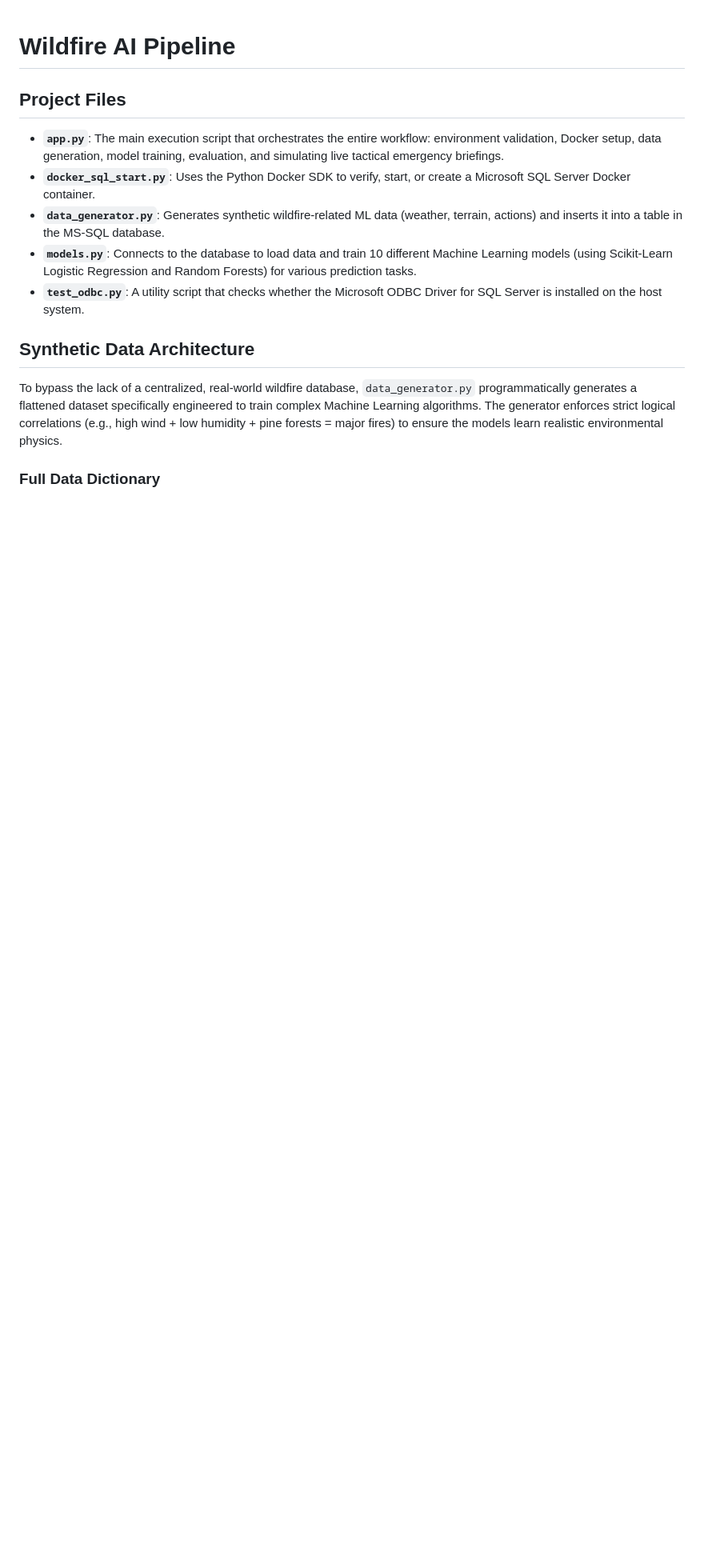
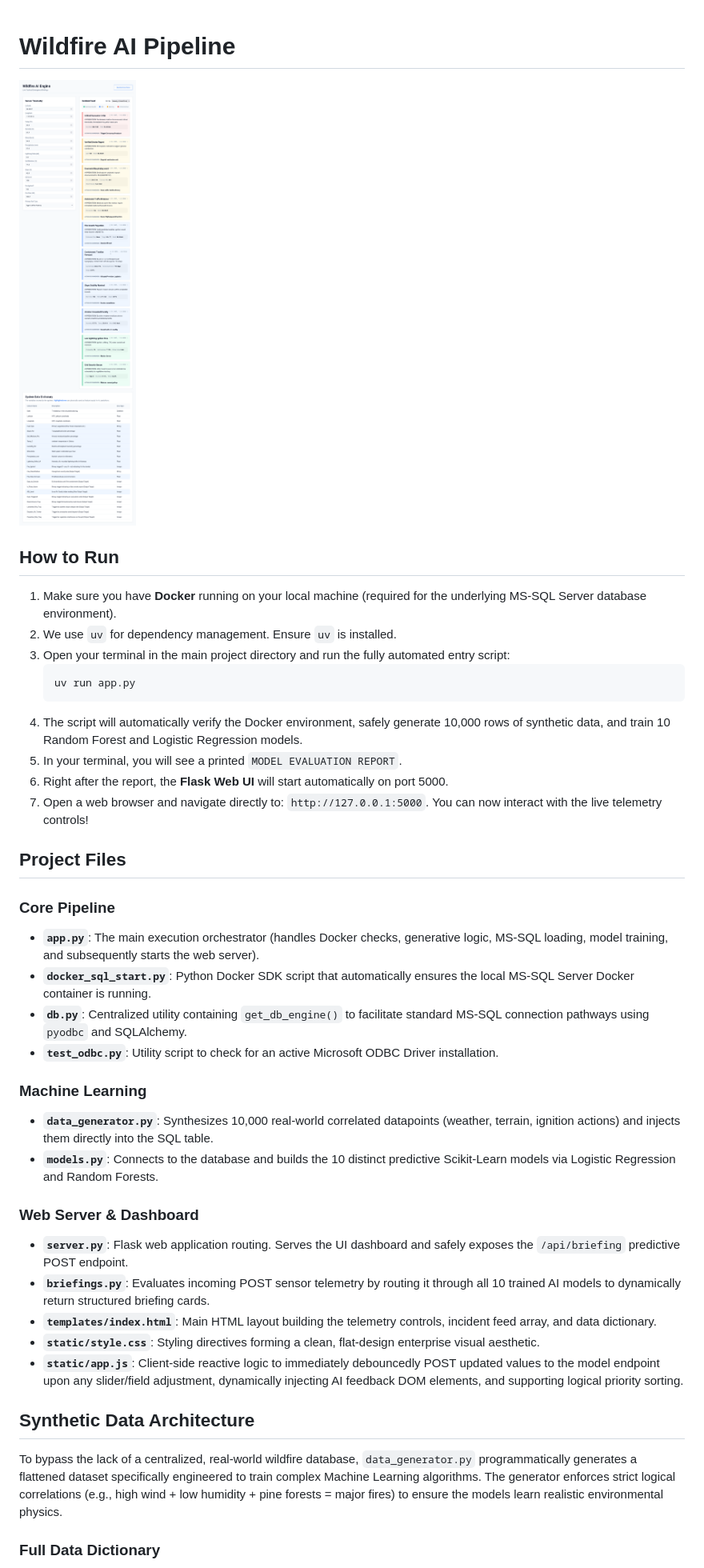
Before and after one commit to JaxsonDyer/AIDA-2157-A-Final-Project, a Markdown page: README.md, the part around one of its changes. Shown at 80% size. Rendered like a GitHub page; pictures changed too: webUI_demo.png (added); blank space fills up the shorter version.

Commit message:
WebUI added and code structure changed.

````diff
--- a/README.md
+++ b/README.md
@@ -1,12 +1,37 @@
 # Wildfire AI Pipeline
 
+![Web UI Demo Visualizing Telemetry and Warnings](./webUI_demo.png)
+
+## How to Run
+
+1. Make sure you have **Docker** running on your local machine (required for the underlying MS-SQL Server database environment).
+2. We use `uv` for dependency management. Ensure `uv` is installed.
+3. Open your terminal in the main project directory and run the fully automated entry script:
+   ```bash
+   uv run app.py
+   ```
+4. The script will automatically verify the Docker environment, safely generate 10,000 rows of synthetic data, and train 10 Random Forest and Logistic Regression models.
+5. In your terminal, you will see a printed `MODEL EVALUATION REPORT`.
+6. Right after the report, the **Flask Web UI** will start automatically on port 5000.
+7. Open a web browser and navigate directly to: `http://127.0.0.1:5000`. You can now interact with the live telemetry controls!
 ## Project Files
 
-- **`app.py`**: The main execution script that orchestrates the entire workflow: environment validation, Docker setup, data generation, model training, evaluation, and simulating live tactical emergency briefings.
-- **`docker_sql_start.py`**: Uses the Python Docker SDK to verify, start, or create a Microsoft SQL Server Docker container.
-- **`data_generator.py`**: Generates synthetic wildfire-related ML data (weather, terrain, actions) and inserts it into a table in the MS-SQL database.
-- **`models.py`**: Connects to the database to load data and train 10 different Machine Learning models (using Scikit-Learn Logistic Regression and Random Forests) for various prediction tasks.
-- **`test_odbc.py`**: A utility script that checks whether the Microsoft ODBC Driver for SQL Server is installed on the host system.
+### Core Pipeline
+- **`app.py`**: The main execution orchestrator (handles Docker checks, generative logic, MS-SQL loading, model training, and subsequently starts the web server).
+- **`docker_sql_start.py`**: Python Docker SDK script that automatically ensures the local MS-SQL Server Docker container is running.
+- **`db.py`**: Centralized utility containing `get_db_engine()` to facilitate standard MS-SQL connection pathways using `pyodbc` and SQLAlchemy.
+- **`test_odbc.py`**: Utility script to check for an active Microsoft ODBC Driver installation.
+
+### Machine Learning
+- **`data_generator.py`**: Synthesizes 10,000 real-world correlated datapoints (weather, terrain, ignition actions) and injects them directly into the SQL table.
+- **`models.py`**: Connects to the database and builds the 10 distinct predictive Scikit-Learn models via Logistic Regression and Random Forests.
+
+### Web Server & Dashboard
+- **`server.py`**: Flask web application routing. Serves the UI dashboard and safely exposes the `/api/briefing` predictive POST endpoint.
+- **`briefings.py`**: Evaluates incoming POST sensor telemetry by routing it through all 10 trained AI models to dynamically return structured briefing cards.
+- **`templates/index.html`**: Main HTML layout building the telemetry controls, incident feed array, and data dictionary.
+- **`static/style.css`**: Styling directives forming a clean, flat-design enterprise visual aesthetic.
+- **`static/app.js`**: Client-side reactive logic to immediately debouncedly POST updated values to the model endpoint upon any slider/field adjustment, dynamically injecting AI feedback DOM elements, and supporting logical priority sorting.
 
 ## Synthetic Data Architecture
 
````
Also changed, not shown: other parts of README.md (+47 -29 lines), 11 other files.
